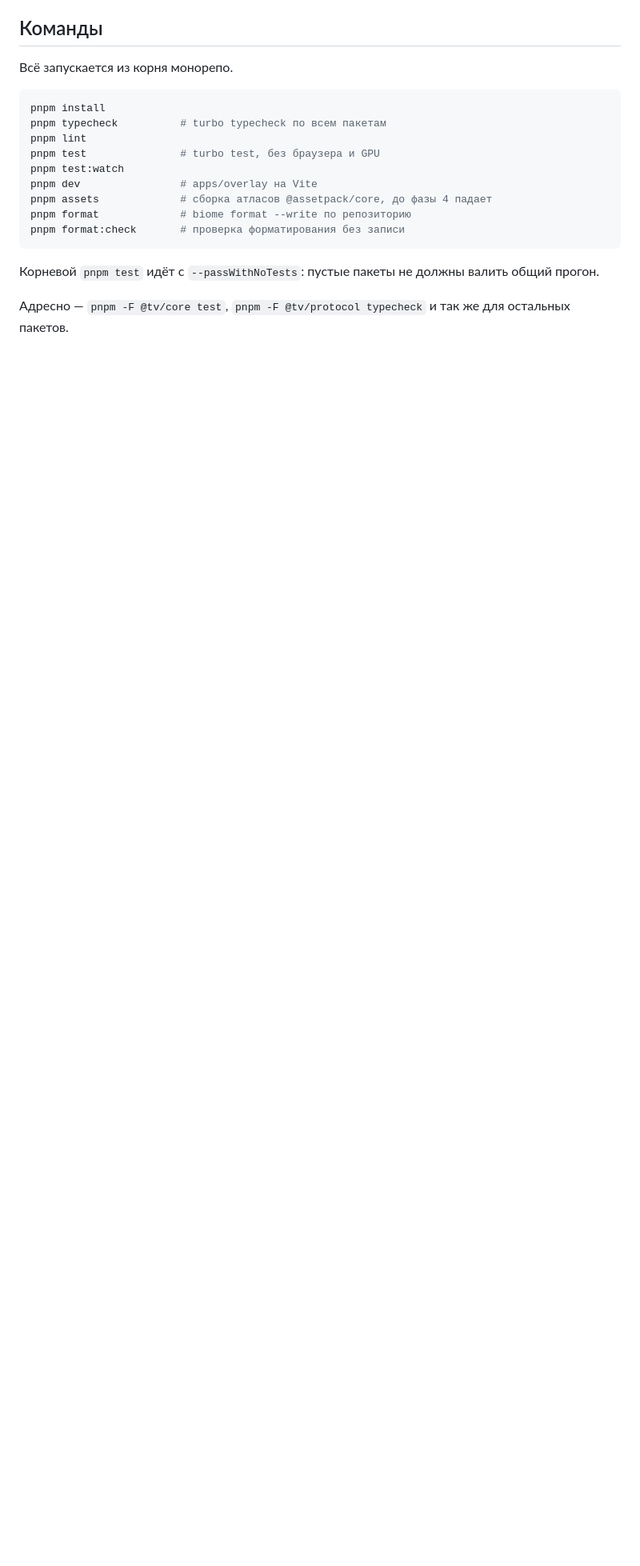
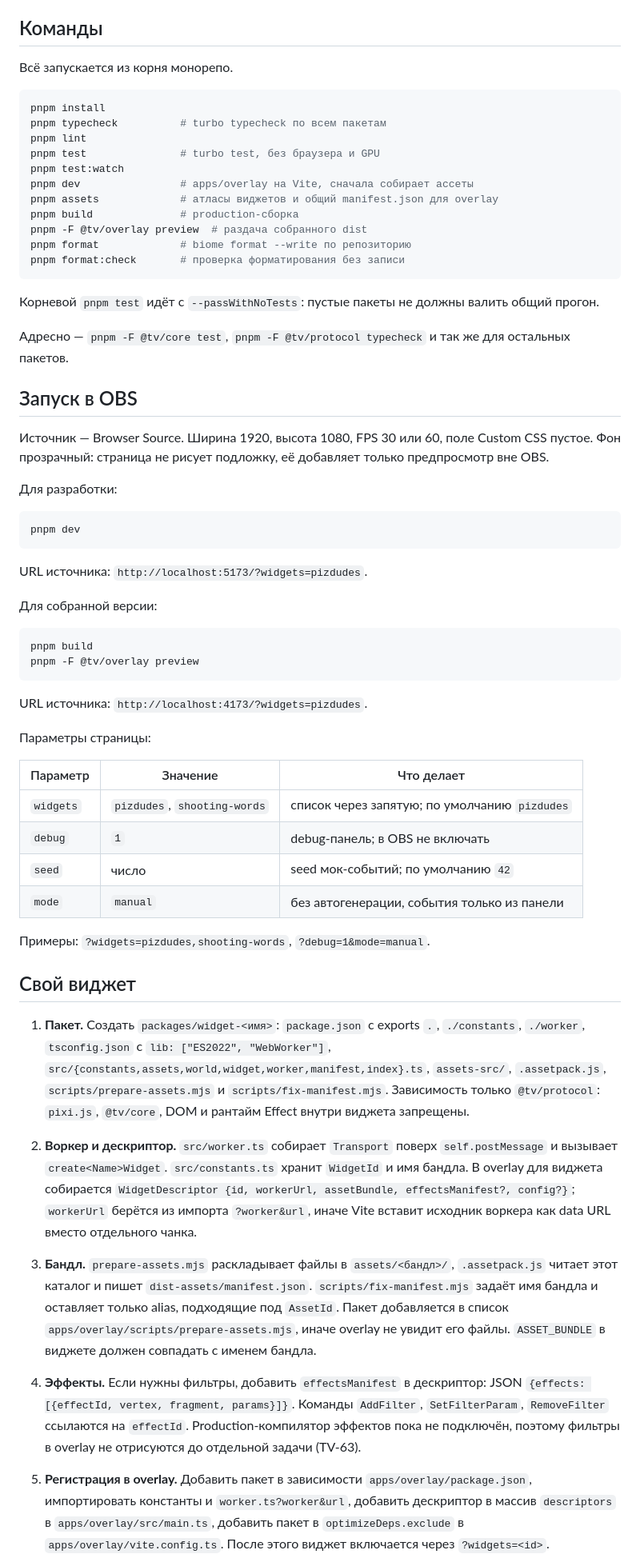
Before and after one commit to Ku6epXBOCTuK/twitch-village, a Markdown page: README.md, the part around one of its changes. Shown at 80% size. GitHub-like rendering; blank space fills up the shorter version.

````diff
--- a/README.md
+++ b/README.md
@@ -34,8 +35,10 @@ pnpm typecheck          # turbo typecheck по всем пакетам
 pnpm lint
 pnpm test               # turbo test, без браузера и GPU
 pnpm test:watch
-pnpm dev                # apps/overlay на Vite
-pnpm assets             # сборка атласов @assetpack/core, до фазы 4 падает
+pnpm dev                # apps/overlay на Vite, сначала собирает ассеты
+pnpm assets             # атласы виджетов и общий manifest.json для overlay
+pnpm build              # production-сборка
+pnpm -F @tv/overlay preview  # раздача собранного dist
 pnpm format             # biome format --write по репозиторию
 pnpm format:check       # проверка форматирования без записи
 ```
@@ -45,3 +48,74 @@ pnpm format:check       # проверка форматирования без
 
 Адресно — `pnpm -F @tv/core test`, `pnpm -F @tv/protocol typecheck` и так же для
 остальных пакетов.
+
+## Запуск в OBS
+
+Источник — Browser Source. Ширина 1920, высота 1080, FPS 30 или 60, поле Custom
+CSS пустое. Фон прозрачный: страница не рисует подложку, её добавляет только
+предпросмотр вне OBS.
+
+Для разработки:
+
+```sh
+pnpm dev
+```
+
+URL источника: `http://localhost:5173/?widgets=pizdudes`.
+
+Для собранной версии:
+
+```sh
+pnpm build
+pnpm -F @tv/overlay preview
+```
+
+URL источника: `http://localhost:4173/?widgets=pizdudes`.
+
+Параметры страницы:
+
+| Параметр  | Значение                     | Что делает                                    |
+| --------- | ---------------------------- | --------------------------------------------- |
+| `widgets` | `pizdudes`, `shooting-words` | список через запятую; по умолчанию `pizdudes` |
+| `debug`   | `1`                          | debug-панель; в OBS не включать               |
+| `seed`    | число                        | seed мок-событий; по умолчанию `42`           |
+| `mode`    | `manual`                     | без автогенерации, события только из панели   |
+
+Примеры: `?widgets=pizdudes,shooting-words`, `?debug=1&mode=manual`.
+
+## Свой виджет
+
+1. **Пакет.** Создать `packages/widget-<имя>`: `package.json` с exports `.`,
+   `./constants`, `./worker`, `tsconfig.json` с `lib: ["ES2022", "WebWorker"]`,
+   `src/{constants,assets,world,widget,worker,manifest,index}.ts`,
+   `assets-src/`, `.assetpack.js`, `scripts/prepare-assets.mjs` и
+   `scripts/fix-manifest.mjs`. Зависимость только `@tv/protocol`: `pixi.js`,
+   `@tv/core`, DOM и рантайм Effect внутри виджета запрещены.
+
+2. **Воркер и дескриптор.** `src/worker.ts` собирает `Transport` поверх
+   `self.postMessage` и вызывает `create<Name>Widget`. `src/constants.ts` хранит
+   `WidgetId` и имя бандла. В overlay для виджета собирается
+   `WidgetDescriptor {id, workerUrl, assetBundle, effectsManifest?, config?}`;
+   `workerUrl` берётся из импорта `?worker&url`, иначе Vite вставит исходник
+   воркера как data URL вместо отдельного чанка.
+
+3. **Бандл.** `prepare-assets.mjs` раскладывает файлы в `assets/<бандл>/`,
+   `.assetpack.js` читает этот каталог и пишет `dist-assets/manifest.json`.
+   `scripts/fix-manifest.mjs` задаёт имя бандла и оставляет только alias,
+   подходящие под `AssetId`. Пакет добавляется в список
+   `apps/overlay/scripts/prepare-assets.mjs`, иначе overlay не увидит его файлы.
+   `ASSET_BUNDLE` в виджете должен совпадать с именем бандла.
+
+4. **Эффекты.** Если нужны фильтры, добавить `effectsManifest` в дескриптор:
+   JSON `{effects: [{effectId, vertex, fragment, params}]}`. Команды
+   `AddFilter`, `SetFilterParam`, `RemoveFilter` ссылаются на `effectId`.
+   Production-компилятор эффектов пока не подключён, поэтому фильтры в overlay
+   не отрисуются до отдельной задачи (TV-63).
+
+5. **Регистрация в overlay.** Добавить пакет в зависимости
+   `apps/overlay/package.json`, импортировать константы и
+   `worker.ts?worker&url`, добавить дескриптор в массив `descriptors` в
+   `apps/overlay/src/main.ts`, добавить пакет в `optimizeDeps.exclude` в
+   `apps/overlay/vite.config.ts`. После этого виджет включается через
+   `?widgets=<id>`.
+
````
Also changed, not shown: other parts of README.md (+14 -3 lines), docs/ROADMAP.md (+9 -18 lines).
